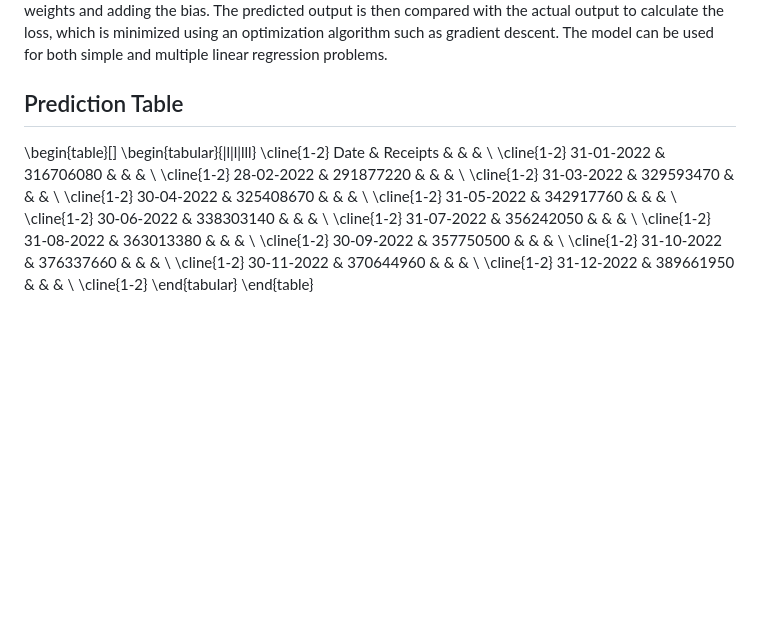
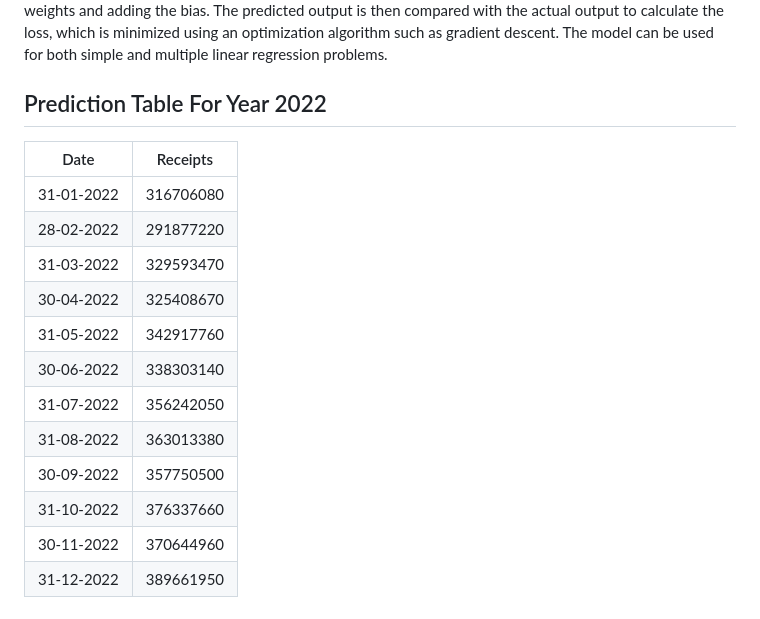
Before and after one commit to Janmejay1998/Fetch-Machine-Learning-Engineer-Exercise, a Markdown page: README.md, the part around the change. Drawn GitHub-style; blank space fills up the shorter version.

```diff
--- a/README.md
+++ b/README.md
@@ -63,22 +63,19 @@ C:.
 
 Linear regression is a linear model that assumes a linear relationship between the input variables and the single output variable. The architecture of the model consists of a single layer with two parameters, weights and bias. The weights are initialized randomly and updated during training to minimize the difference between the predicted output and the actual output. The bias is initialized to zero and also updated during training. The model takes an input tensor X and returns the predicted output by multiplying X with the weights and adding the bias. The predicted output is then compared with the actual output to calculate the loss, which is minimized using an optimization algorithm such as gradient descent. The model can be used for both simple and multiple linear regression problems.
 
-## Prediction Table
-\begin{table}[]
-\begin{tabular}{|l|l|lll}
-\cline{1-2}
-Date       & Receipts  &  &  &  \\ \cline{1-2}
-31-01-2022 & 316706080 &  &  &  \\ \cline{1-2}
-28-02-2022 & 291877220 &  &  &  \\ \cline{1-2}
-31-03-2022 & 329593470 &  &  &  \\ \cline{1-2}
-30-04-2022 & 325408670 &  &  &  \\ \cline{1-2}
-31-05-2022 & 342917760 &  &  &  \\ \cline{1-2}
-30-06-2022 & 338303140 &  &  &  \\ \cline{1-2}
-31-07-2022 & 356242050 &  &  &  \\ \cline{1-2}
-31-08-2022 & 363013380 &  &  &  \\ \cline{1-2}
-30-09-2022 & 357750500 &  &  &  \\ \cline{1-2}
-31-10-2022 & 376337660 &  &  &  \\ \cline{1-2}
-30-11-2022 & 370644960 &  &  &  \\ \cline{1-2}
-31-12-2022 & 389661950 &  &  &  \\ \cline{1-2}
-\end{tabular}
-\end{table}
+## Prediction Table For Year 2022
+
+| Date       | Receipts  |
+|------------|-----------|
+| 31-01-2022 | 316706080 |
+| 28-02-2022 | 291877220 |
+| 31-03-2022 | 329593470 |
+| 30-04-2022 | 325408670 |
+| 31-05-2022 | 342917760 |
+| 30-06-2022 | 338303140 |
+| 31-07-2022 | 356242050 |
+| 31-08-2022 | 363013380 |
+| 30-09-2022 | 357750500 |
+| 31-10-2022 | 376337660 |
+| 30-11-2022 | 370644960 |
+| 31-12-2022 | 389661950 |
```
